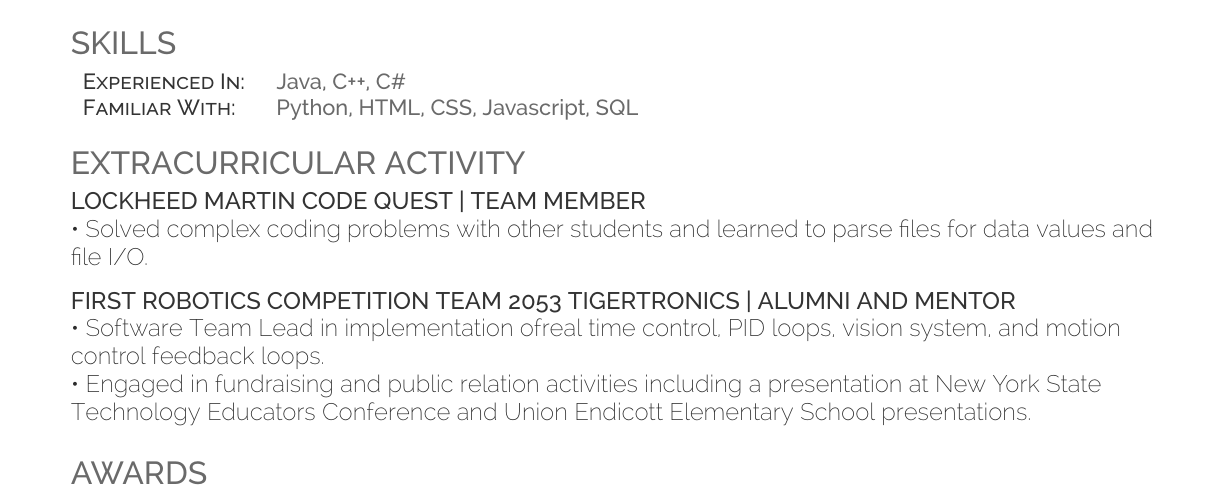
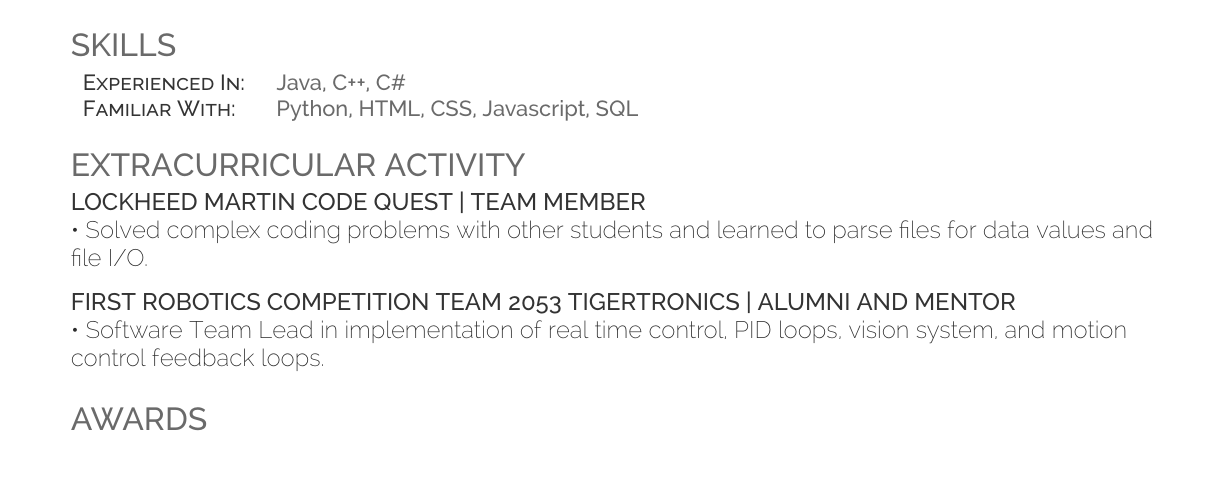
Before and after one commit to r4stered/Resume, a LaTeX CV (resume.tex): part of page 1 of 2, cut so that both start at the same text. Compiled offline with XeLaTeX.

Commit message:
fixed typo and made fit on one page

```diff
--- a/resume.tex
+++ b/resume.tex
@@ -129,8 +129,7 @@
 
 \runsubsection{\large{First Robotics Competition Team 2053 Tigertronics \textbar {} Alumni and Mentor}}
 \\
-• Software Team Lead in implementation ofreal time control, PID loops, vision system, and motion control feedback loops. \\
-• Engaged in fundraising and public relation activities including a presentation at New York State Technology Educators Conference and Union Endicott Elementary School presentations.\\
+• Software Team Lead in implementation of real time control, PID loops, vision system, and motion control feedback loops.
 \sectionsep
 %%%%%%%%%%%%%%%%%%%%%%%%%%%%%%%%%%%%%%
 %
```
Also changed, not shown: resume.pdf, 1 other file.
